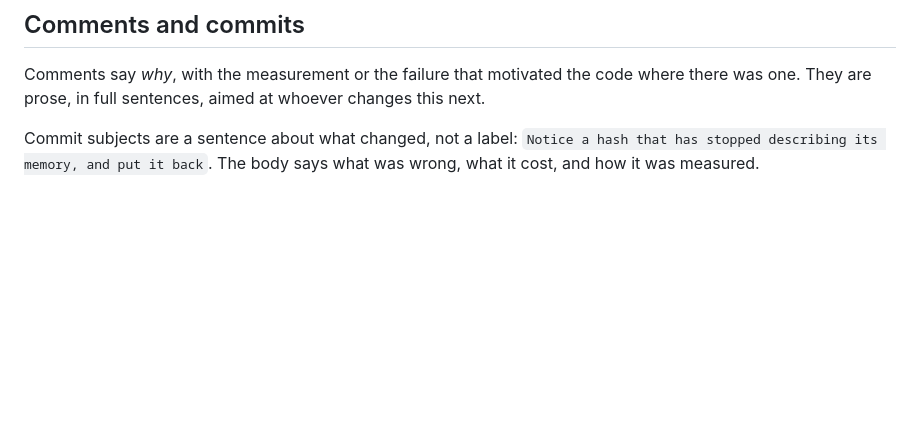
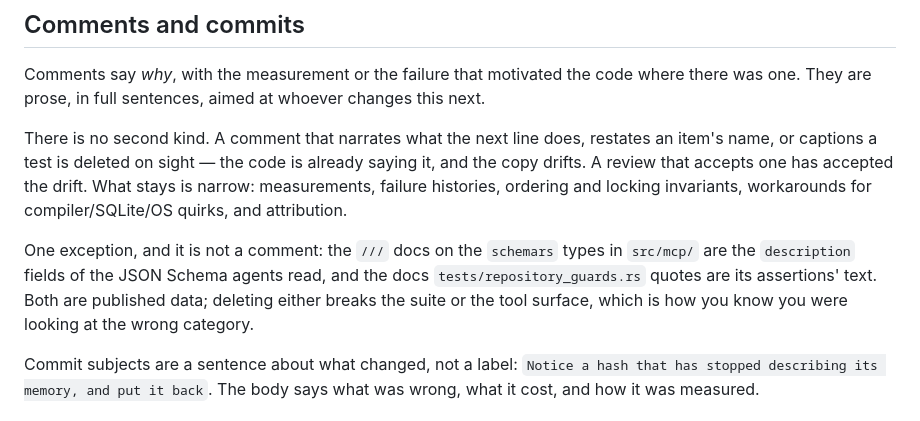
Before and after one commit to asanabrial/leteo, a Markdown page: AGENTS.md, the part around the change. GitHub-like rendering; blank space fills up the shorter version.

Commit message:
Write the comment rule the sweep had to infer
The comment sweep of #79 had no written rule to point at: the
convention said comments say why, but nothing said the narrating
kind is deleted on sight, so they accumulated to ~4,300 lines
before anybody asked. This states the bar and the one exception
that looks like a comment but is published data.

```diff
--- a/AGENTS.md
+++ b/AGENTS.md
@@ -81,6 +81,18 @@ Comments say *why*, with the measurement or the failure that motivated the code
 where there was one. They are prose, in full sentences, aimed at whoever changes
 this next.
 
+There is no second kind. A comment that narrates what the next line does,
+restates an item's name, or captions a test is deleted on sight — the code is
+already saying it, and the copy drifts. A review that accepts one has accepted
+the drift. What stays is narrow: measurements, failure histories, ordering and
+locking invariants, workarounds for compiler/SQLite/OS quirks, and attribution.
+
+One exception, and it is not a comment: the `///` docs on the `schemars` types
+in `src/mcp/` are the `description` fields of the JSON Schema agents read, and
+the docs `tests/repository_guards.rs` quotes are its assertions' text. Both are
+published data; deleting either breaks the suite or the tool surface, which is
+how you know you were looking at the wrong category.
+
 Commit subjects are a sentence about what changed, not a label:
 `Notice a hash that has stopped describing its memory, and put it back`. The
 body says what was wrong, what it cost, and how it was measured.
```
